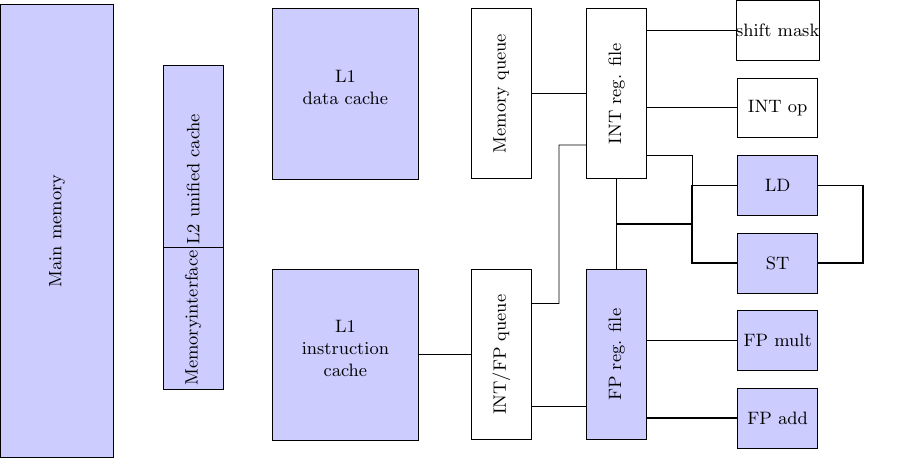
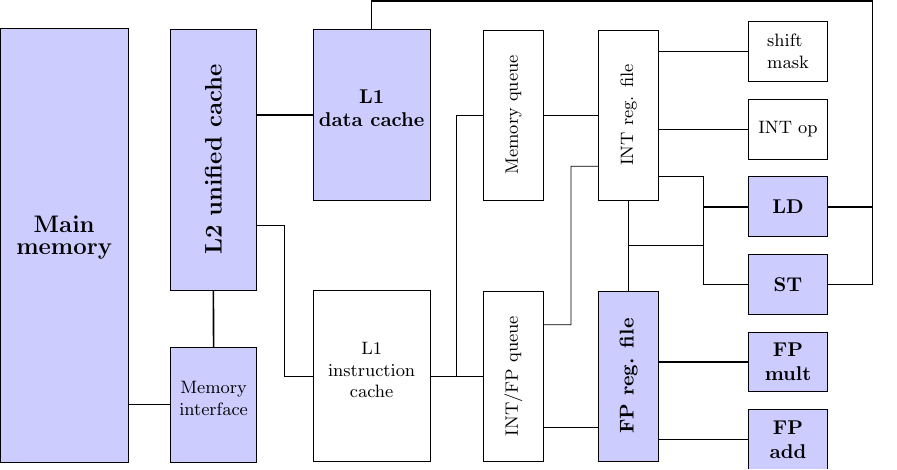
Before and after one commit to psteinb/cpp_performance_vs_design, a LaTeX figure (day_1/slides/tikz/cachebased_microprocessor_matrix.tex): the whole page. Compiled offline with pdfLaTeX.

Commit message:
cache-based microprocessor figure done

```diff
--- a/day_1/slides/tikz/cachebased_microprocessor_matrix.tex
+++ b/day_1/slides/tikz/cachebased_microprocessor_matrix.tex
@@ -11,7 +11,8 @@
 \pgfsetlayers{back,main}
 
 \tikzstyle{block} = [draw, fill=blue!20, rectangle,
-    minimum height=3em, minimum width=4em]
+    minimum height=3em, minimum width=4em,align=center,
+    font=\bfseries]
 
 \tikzstyle{wblock} = [draw, rectangle,
     minimum height=3em, minimum width=4em]
@@ -34,7 +35,7 @@
     every node/.style={inner sep=0pt,rectangle, minimum height=2.5em, text centered}]
     \matrix (m) [ampersand replacement=\&,column sep=6mm, row sep=3mm]
     {
-      \node (leftof_sm) [coordinate] {}; \& \node (sm) [wblock] {shift\newline{} mask}; \&
+      \node (leftof_sm) [coordinate] {}; \& \node (sm) [wblock,,align=left] {shift\\ mask}; \&
  \\
       \node (leftof_intop) [coordinate] {}; \& \node (intop) [wblock] {INT\newline{} op}; \&
  \\
@@ -135,29 +133,55 @@ coordinate
 ($(fpregfile.north east)!.8!(fpregfile.north west)$) edge[-] ($(intfpqueue.south east)!.8!(intfpqueue.south west)$);
 \draw[-] ($(intregfile.north east)!.8!(intregfile.north west)$) |- ($(ghost1)!.5!(leftof_ghost1)$) -| ($(ghost2)!.5!(leftof_ghost2)$) -- (leftof_ghost2); %
 
-\draw ([xshift=-3.5cm]memqueue.north east) rectangle ([xshift=-2cm]memqueue.south west) node[fitting node,block] (l1d) {L1\\data cache};
+\draw ([xshift=-3.cm]memqueue.north east) rectangle ([xshift=-2cm]memqueue.south west) node[fitting node,block] (l1d) {L1\\data cache};
+\draw ([xshift=-3.cm]intfpqueue.north east) rectangle ([xshift=-2cm]intfpqueue.south west) node[fitting node,wblock] (l1i) {L1\\instruction\\cache};
+\path (intfpqueue.north) edge[-] (l1i.east) ;
+\draw[-] (memqueue.north) |- ($(memqueue.north)!.5!(l1d.east)$) -- ($(intfpqueue.north)!.5!(l1i.east)$);
 
-\draw ([xshift=-3.5cm]intfpqueue.north east) rectangle ([xshift=-2cm]intfpqueue.south west) node[fitting node,block] (l1i) {L1\\instruction\\cache};
+\draw[fill=blue!20] ([xshift=-2.5cm]l1d.north west) rectangle ([xshift=-1cm]l1i.north west) node[fitting node] (l2unif) {};
+\node (l2unif_label) [rotate=90] at(l2unif) {\bfseries\large{}L2 unified cache};
+\draw[fill=blue!20] ([xshift=-2.5cm]l1i.south west) rectangle ([yshift=-1cm]l2unif.south east) node[fitting node] (memif) {Memory\\interface};
 
-\path (intfpqueue.north) edge[-] (l1i.east) ;
+\path (l2unif.south) edge[thick,-] (memif.north);
+\path let
+\p1 = (l1d.west),
+\p2 = (l2unif.east),
+\p3 = (l1i.west),
+\p4 = ($(l2unif.east)!.5!(l2unif.south east)$)
+in
+coordinate
+ (l2unif_l1d_interf) at (\x2,\y1)
+coordinate
+ (l2unif_l1i_interf) at (\p4)
+coordinate
+ (l2unif_hi_edge) at (\x4+.5cm,\y4)
+coordinate
+ (l2unif_hi_edge) at (\x4+.5cm,\y3)
+;
 
-%\node (l1d) [block,minimum width=3cm] at($(memqueue.north) + (-2.5cm,0.75cm)$) {L1 data cache};
-%\node (l1i) [wblock,minimum width=3cm] at($(intfpqueue.north) + (-2.5cm,-0.75cm)$) {L1 instr. cache};
+\draw[-] (l2unif_l1i_interf) -| (l2unif_hi_edge) |- (l2unif_hi_edge) -- (l1i.west);
+\draw[-,thick] (l2unif_l1d_interf) -- (l1d.west);
 
+\path let
+\p1 = (l1d.north),
+\p2 = (junctn_ld_east)
+in
+coordinate
+ (aboveof_l1d_north) at (\x1,\y1+.5cm)
+coordinate
+ (topright_limit) at (\x2,\y1+.5cm);
 
-\node (ram) [block,rotate=90,minimum width=8cm, minimum height=2cm] at($(fpadd.west) + (-12.cm,3.3cm)$) {Main memory};
+\draw[thick,-] (l1d.north) |- (aboveof_l1d_north) -| (topright_limit) -- (junctn_ld_east);
+\draw[fill=blue!20] ([xshift=-3cm]memif.south west) rectangle ([xshift=-.75cm]l2unif.north west) node[fitting node] (RAM) {\bfseries\large{}Main memory};
 
-\node (vRAM1) [coordinate] at($(ram.south east)!.4!(ram.south)$) {};
-\node (vRAM2) [coordinate] at($(ram.south west)!.4!(ram.south)$) {};
+\path let
+\p1 = (memif.west),
+\p2 = (RAM.east)
+in
+coordinate
+ (RAM_interf) at (\x2,\y1);
 
-\node (l2cache) [block,rotate=90,minimum width=4cm] at($(l1d.west)!.5!(vRAM1) + (0,-1.5cm)$) {L2 unified cache};
-\node (memif) [block,rotate=90,minimum width=2.5cm] at($(l1i.north west)!.5!(vRAM2)$) {Memory\newline{}interface};
-
-% \coordinate (aux1) at (D.west |- A.north);
-% \coordinate (aux2) at ($(C.south west) - (3mm,0mm)$);
-% \node[block, fit=(aux1)(aux2), inner sep=-.6pt] (X) {};
-% \node[text width=3cm, text centered, anchor=center, rotate=90] at (X.center) {Main memory};
-
+\path (RAM_interf) edge[-,thick] (memif.west);
 
   \end{tikzpicture}
 \end{document}
```
Also changed, not shown: day_1/slides/tikz/cachebased_microprocessor_matrix.tex (9 more changed lines).
